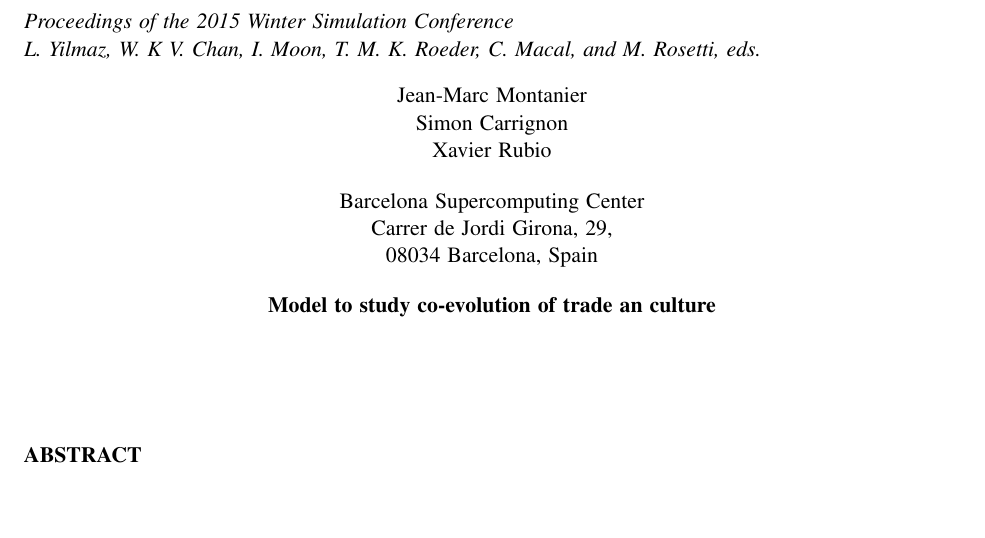
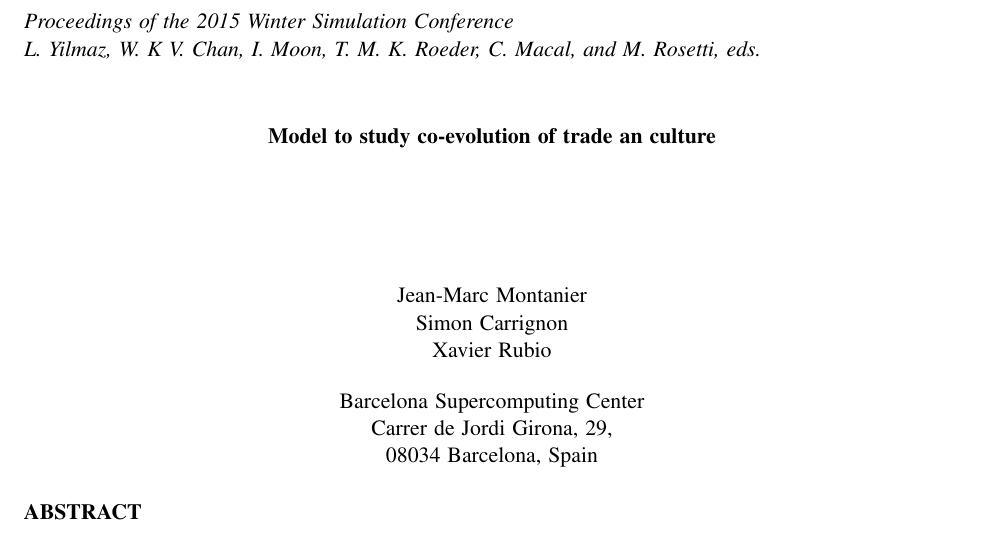
Before and after one commit to simoncarrignon/2015-WSC-paper, a LaTeX document (article.tex): part of page 1 of 7, cut so that both start at the same text, the shorter picture padded with empty space. Compiled offline with pdfLaTeX.

```diff
--- a/article.tex
+++ b/article.tex
@@ -31,11 +31,10 @@
 
 \begin{document}
 
-
 \WSCpagesetup{Montanier, Carrignon, Rubio and Zerr}
 
 \title{Model to study co-evolution of trade an culture}
-
+\maketitle
 
 \begin{figure*}[htb]
 {
@@ -53,7 +52,7 @@
 
 
 
-\maketitle
+
 
 
 \section*{ABSTRACT}
```
Also changed, not shown: article.tex (22 more changed lines).
